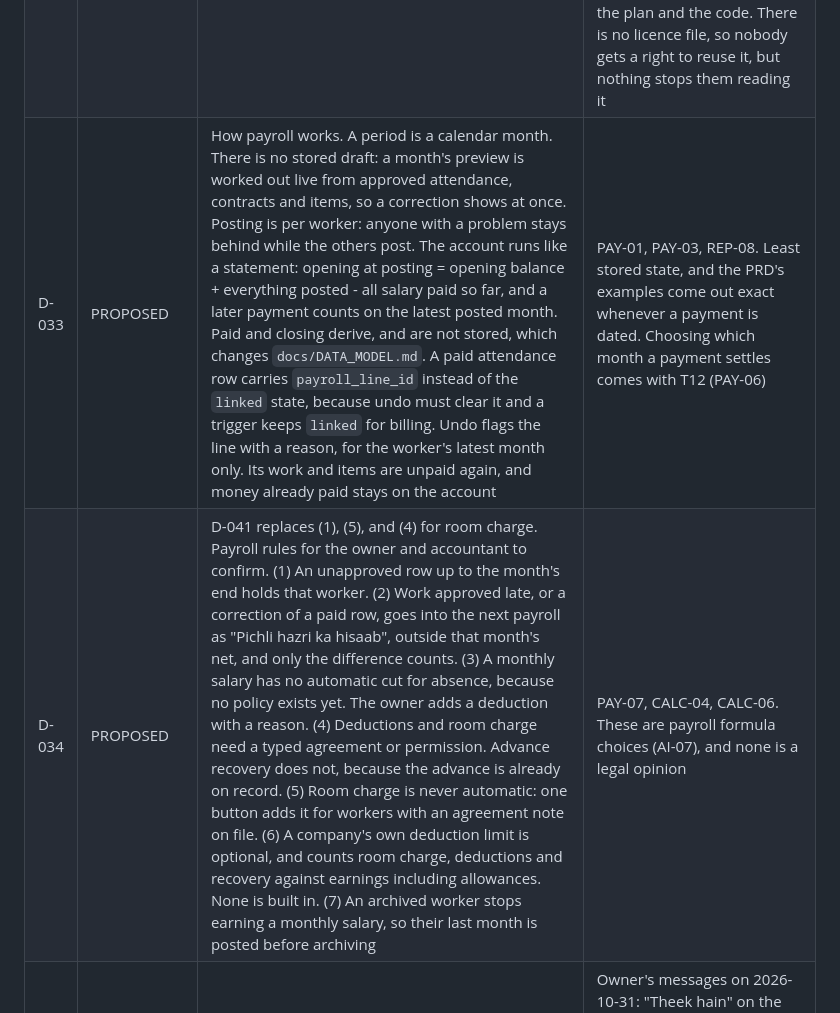
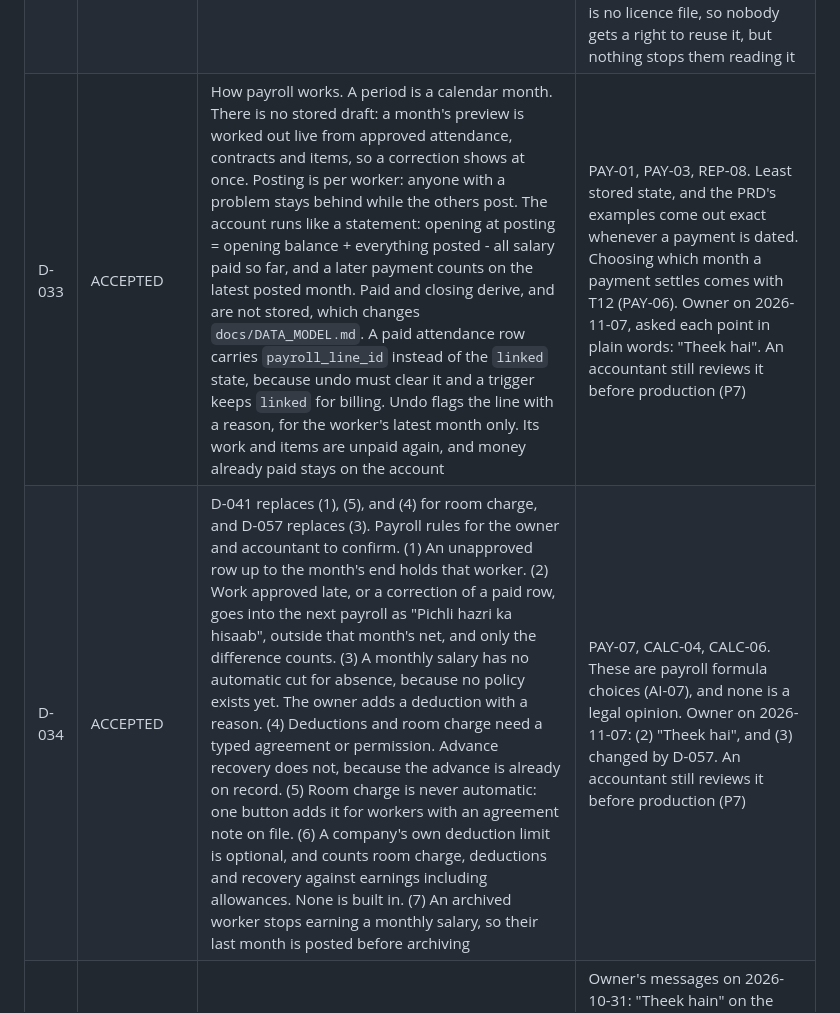
Before and after one commit to Asadgill-1/labour-managmet, a Markdown page: DECISIONS.md, the part around one of its changes. Rendered like a GitHub page.

```diff
--- a/DECISIONS.md
+++ b/DECISIONS.md
@@ -36,7 +36,7 @@ Status: ACCEPTED (owner approved), or PROPOSED (waiting for sign-off). New decis
 | D-030 | ACCEPTED | One cash book, `cash_entries`, is the only place money is typed. The owner picks what the money was for: advance, salary, room rent paid or received, expense, advance returned, or from a company. The line then shows on that worker, room or company by itself. Rows never change: a mistake gets a reversal row with a reason, enforced by triggers. A return above the advance outstanding is refused. This takes over the planned `advance_entries` issues, `salary_payments` and `expenses`, and comes before T11 on the owner's request. T11 adds payroll recovery to the advance sum, T12 allocates salary rows to periods, T17 allocates company rows to invoices | Owner's request on 2026-10-31: "asan system ho or phir wo khudi jis jaga ka dala ho us ma chaly jain." One ledger with a kind is simpler than three tables, and sums still keep advance, wage and room apart (PAY-05, REP-02, REP-07, REP-08) |
 | D-031 | ACCEPTED | Rooms are a new register, which the PRD does not have. A worker can be assigned to a room. Each room shows rent received, rent paid and the difference per month, labelled profit or loss for that room only, never net profit | Owner's request on 2026-10-31: "rent jama ketna hua or rent pay ketna kea profit hua is ma ya nuksan." REP-07 keeps recovered room charge and actual room cost as separate entries, and REP-03 forbids calling anything audited net profit. Salary deductions for rooms count as received once T11 exists |
 | D-032 | ACCEPTED | Supersedes AI-05's "private repository": the repo is public from 2026-10-31. The owner changed this themselves. AI-05's other rules stay: no credentials, keystores, signing keys, real customer records or production backups in git | Owner's message on 2026-10-31: "mane repo public kar de ha." Full history was scanned first: no secret-shaped strings and no key, keystore, env or database files, and gitleaks is green on every branch. Gain: CI results and branch settings can be read without a login, Actions minutes are free, and branch protection is available on GitHub Free. Cost: anyone can read the PRD, the prices, the plan and the code. There is no licence file, so nobody gets a right to reuse it, but nothing stops them reading it |
-| D-033 | PROPOSED | How payroll works. A period is a calendar month. There is no stored draft: a month's preview is worked out live from approved attendance, contracts and items, so a correction shows at once. Posting is per worker: anyone with a problem stays behind while the others post. The account runs like a statement: opening at posting = opening balance + everything posted - all salary paid so far, and a later payment counts on the latest posted month. Paid and closing derive, and are not stored, which changes `docs/DATA_MODEL.md`. A paid attendance row carries `payroll_line_id` instead of the `linked` state, because undo must clear it and a trigger keeps `linked` for billing. Undo flags the line with a reason, for the worker's latest month only. Its work and items are unpaid again, and money already paid stays on the account | PAY-01, PAY-03, REP-08. Least stored state, and the PRD's examples come out exact whenever a payment is dated. Choosing which month a payment settles comes with T12 (PAY-06) |
-| D-034 | PROPOSED | D-041 replaces (1), (5), and (4) for room charge. Payroll rules for the owner and accountant to confirm. (1) An unapproved row up to the month's end holds that worker. (2) Work approved late, or a correction of a paid row, goes into the next payroll as "Pichli hazri ka hisaab", outside that month's net, and only the difference counts. (3) A monthly salary has no automatic cut for absence, because no policy exists yet. The owner adds a deduction with a reason. (4) Deductions and room charge need a typed agreement or permission. Advance recovery does not, because the advance is already on record. (5) Room charge is never automatic: one button adds it for workers with an agreement note on file. (6) A company's own deduction limit is optional, and counts room charge, deductions and recovery against earnings including allowances. None is built in. (7) An archived worker stops earning a monthly salary, so their last month is posted before archiving | PAY-07, CALC-04, CALC-06. These are payroll formula choices (AI-07), and none is a legal opinion |
+| D-033 | ACCEPTED | How payroll works. A period is a calendar month. There is no stored draft: a month's preview is worked out live from approved attendance, contracts and items, so a correction shows at once. Posting is per worker: anyone with a problem stays behind while the others post. The account runs like a statement: opening at posting = opening balance + everything posted - all salary paid so far, and a later payment counts on the latest posted month. Paid and closing derive, and are not stored, which changes `docs/DATA_MODEL.md`. A paid attendance row carries `payroll_line_id` instead of the `linked` state, because undo must clear it and a trigger keeps `linked` for billing. Undo flags the line with a reason, for the worker's latest month only. Its work and items are unpaid again, and money already paid stays on the account | PAY-01, PAY-03, REP-08. Least stored state, and the PRD's examples come out exact whenever a payment is dated. Choosing which month a payment settles comes with T12 (PAY-06). Owner on 2026-11-07, asked each point in plain words: "Theek hai". An accountant still reviews it before production (P7) |
+| D-034 | ACCEPTED | D-041 replaces (1), (5), and (4) for room charge, and D-057 replaces (3). Payroll rules for the owner and accountant to confirm. (1) An unapproved row up to the month's end holds that worker. (2) Work approved late, or a correction of a paid row, goes into the next payroll as "Pichli hazri ka hisaab", outside that month's net, and only the difference counts. (3) A monthly salary has no automatic cut for absence, because no policy exists yet. The owner adds a deduction with a reason. (4) Deductions and room charge need a typed agreement or permission. Advance recovery does not, because the advance is already on record. (5) Room charge is never automatic: one button adds it for workers with an agreement note on file. (6) A company's own deduction limit is optional, and counts room charge, deductions and recovery against earnings including allowances. None is built in. (7) An archived worker stops earning a monthly salary, so their last month is posted before archiving | PAY-07, CALC-04, CALC-06. These are payroll formula choices (AI-07), and none is a legal opinion. Owner on 2026-11-07: (2) "Theek hai", and (3) changed by D-057. An accountant still reviews it before production (P7) |
 | D-035 | ACCEPTED | T11 started with the P1 gate's phone checks still open: encryption on the phone and the 60-second, 10-worker timing | Owner's messages on 2026-10-31: "Theek hain" on the new features, then "continue." The checks stay open and are still needed before any pilot, because every test so far ran off the phone |
 | D-036 | ACCEPTED | Adds to D-027: the side panel holds main tabs that open to show sub-tabs, and the current main tab's sub-tabs also show as a strip under the header. Hazri (Aaj, Groups, Hazri register), Mazdoor (Mazdoor, Mazdoor register), Visa (Visa ka paisa, Visa register), Companies (Companies, Sites, Rates, Company register), Tankhwah (Tankhwah, Tankhwah register, Advance register), Hisaab (Rozana hisaab, Pichla baqaya, Hisaab register), Rooms (Rooms, Room register). The strip means changing sub-tab takes one tap | Owner's request on 2026-10-31: "tabs or sub tabs ma kar do, attendance or us sy mutalq chezain sub tab ma hon" |
```
Also changed, not shown: other parts of DECISIONS.md (+10 -9 lines), PROGRESS.md (+2 -2 lines), TASKS.md (+1 -0 lines).
